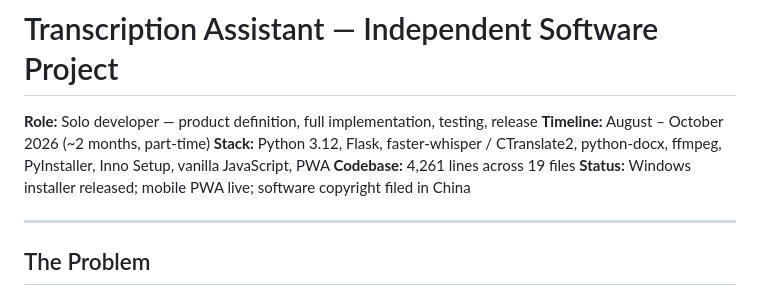
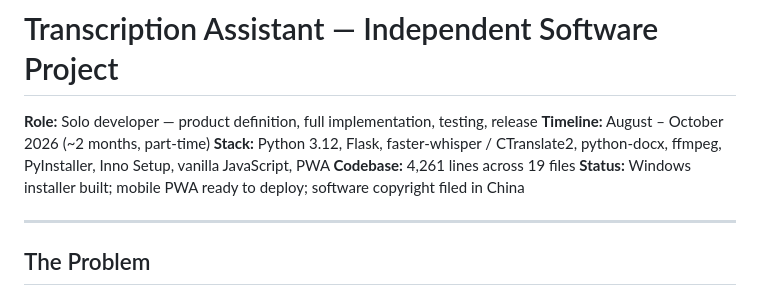
Before and after one commit to Danshiduzhi/zhuanxie-zhushou, a Markdown page: 项目材料/02_Project_Portfolio_EN.md, the part around the change. Rendered like a GitHub page.

```diff
--- a/项目材料/02_Project_Portfolio_EN.md
+++ b/项目材料/02_Project_Portfolio_EN.md
@@ -4,7 +4,7 @@
 **Timeline:** August – October 2026 (~2 months, part-time)
 **Stack:** Python 3.12, Flask, faster-whisper / CTranslate2, python-docx, ffmpeg, PyInstaller, Inno Setup, vanilla JavaScript, PWA
 **Codebase:** 4,261 lines across 19 files
-**Status:** Windows installer released; mobile PWA live; software copyright filed in China
+**Status:** Windows installer built; mobile PWA ready to deploy; software copyright filed in China
 
 ---
 
```
Also changed, not shown: 项目材料/01_项目说明.md (+1 -1 lines).
